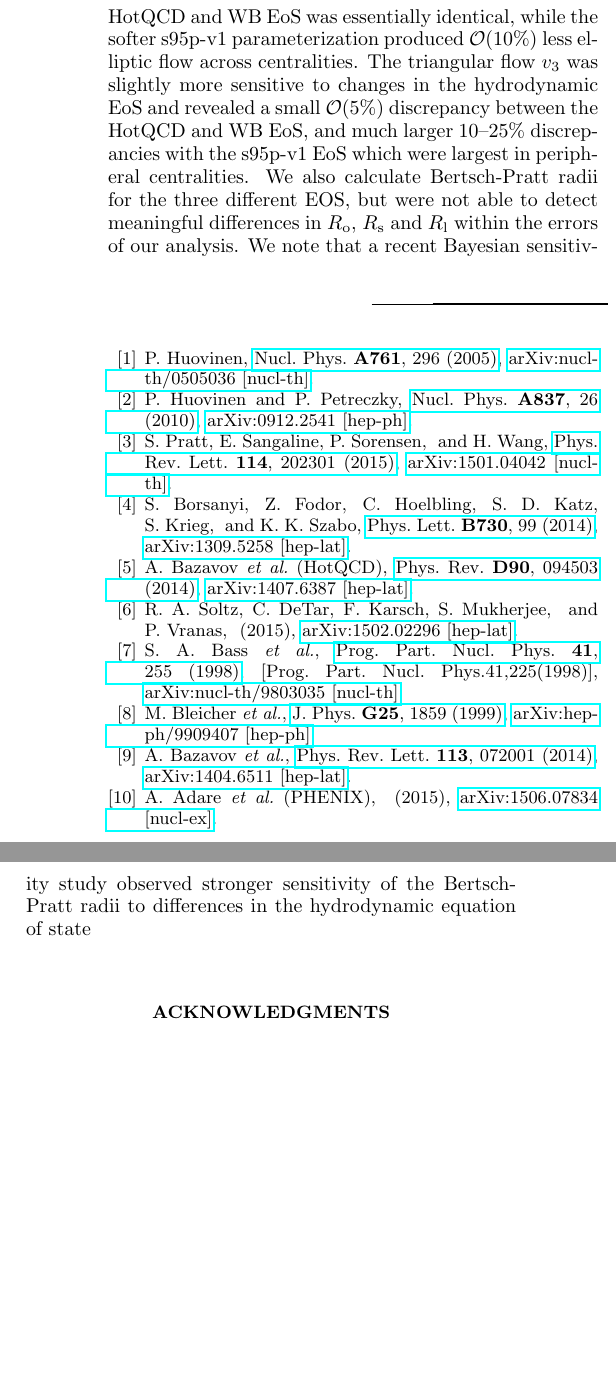
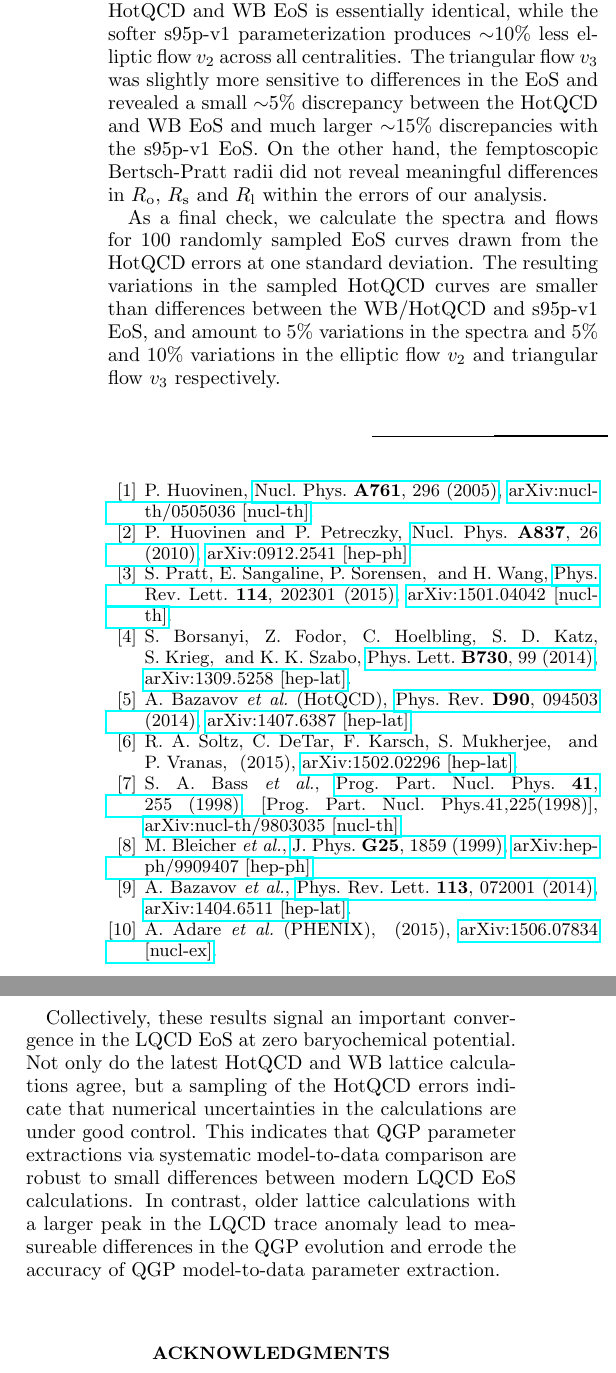
Before and after one commit to morelandjs/eos-paper, a LaTeX paper (eos.tex): two parts of the columns of page 7 of 7, joined at a grey line, cut so that both start at the same text, the shorter picture padded with empty space. Compiled offline with pdfLaTeX.

Commit message:
conclusion

```diff
--- a/eos.tex
+++ b/eos.tex
@@ -405,4 +401,0 @@ was observed for the different particle species or different centrality classes.
-Similar sensitivity was observed in the elliptic flow harmonics $v_2$ and $v_3$ calculated on the Cooper-Frye freezeout hypersurface. The elliptic flow produced by the HotQCD and WB EoS was essentially identical, while the softer s95p-v1
-parameterization produced $\mathcal{O}(10\%)$ less elliptic flow across centralities. The triangular flow $v_3$ was slightly more sensitive to changes in the hydrodynamic EoS and revealed a small $\mathcal{O}(5\%)$ discrepancy between the HotQCD
-and WB EoS, and much larger 10--25\% discrepancies with the s95p-v1 EoS which were largest in peripheral centralities. We also calculate Bertsch-Pratt radii for the three different EOS, but were not able to detect meaningful differences in $R_\text{o}$,
-$R_\text{s}$ and $R_\text{l}$ within the errors of our analysis. We note that a recent Bayesian sensitivity study observed stronger sensitivity of the Bertsch-Pratt radii to differences in the hydrodynamic equation of state
@@ -410,3 +406,11 @@ $R_\text{s}$ and $R_\text{l}$ within the errors of our analysis. We note that a
+Similar sensitivity was observed in the elliptic flow harmonics $v_2$ and $v_3$ calculated on the Cooper-Frye freezeout hypersurface. The elliptic flow produced by the HotQCD and WB EoS is essentially identical, while the softer s95p-v1 parameterization produces ${\sim}10\%$ less elliptic flow $v_2$ across all centralities. The triangular flow $v_3$ was slightly more sensitive to differences in the EoS and revealed a small ${\sim} 5\%$ discrepancy between the HotQCD and WB EoS and much larger ${\sim}15\%$ discrepancies with the s95p-v1 EoS.
+On the other hand, the femptoscopic Bertsch-Pratt radii did not reveal meaningful differences in $R_\text{o}$, $R_\text{s}$ and $R_\text{l}$ within the errors of our analysis.
+
+As a final check, we calculate the spectra and flows for 100 randomly sampled EoS curves drawn from the HotQCD errors at one standard deviation. The resulting variations in the sampled HotQCD curves are smaller than differences between the WB/HotQCD and s95p-v1 EoS, and amount to
+5\% variations in the spectra and 5\% and 10\% variations in the elliptic flow $v_2$ and triangular flow $v_3$ respectively.
+
+Collectively, these results signal an important convergence in the LQCD EoS at zero baryochemical potential. Not only do the latest HotQCD and WB lattice calculations agree, but a sampling of the HotQCD errors indicate that numerical uncertainties in the calculations are under
+good control. This indicates that QGP parameter extractions via systematic model-to-data comparison are robust to small differences between modern LQCD EoS calculations. In contrast, older lattice calculations with a larger peak in the LQCD trace anomaly lead to measureable differences in the QGP evolution and errode the accuracy of QGP model-to-data parameter extraction.
 
 \begin{acknowledgments}
  JSM acknowledges support by the DOE/NNSA Stockpile Stewardship Graduate Fellowship under grant no.~DE-FC52-08NA28752.
```
Also changed, not shown: eos.pdf, eos.tex (12 more changed lines).
